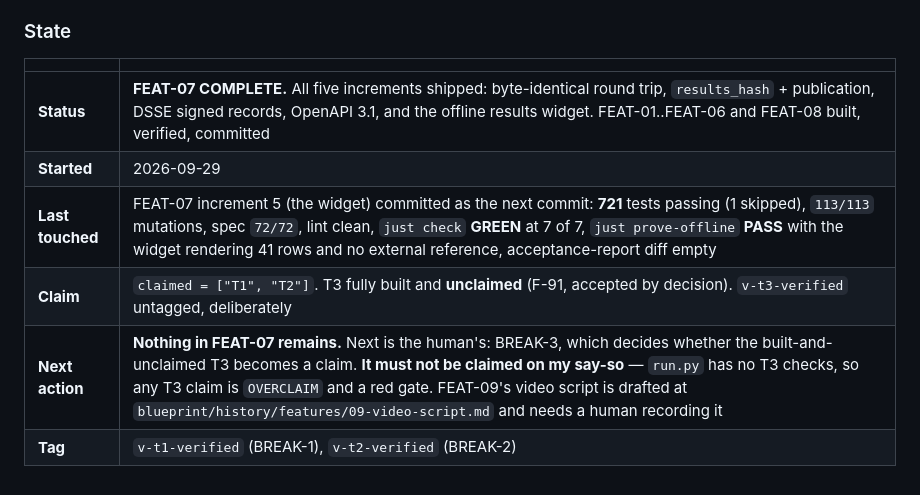
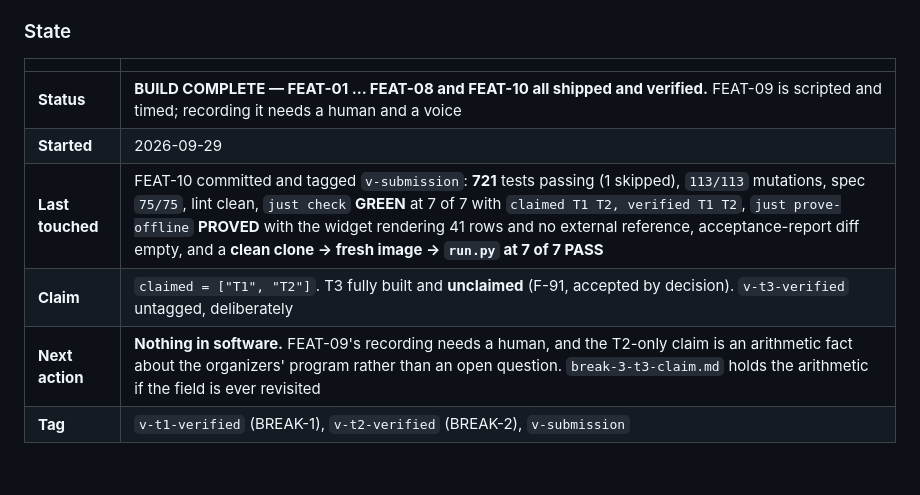
Before and after one commit to aalok101singh/judgejudy, a Markdown page: blueprint/context/current-feature.md, the part around the change. Drawn GitHub-style.

Commit message:
FEAT-10 archive: the clean-clone run, and the tag
Records the acceptance line actually satisfied rather than argued for.

A git clone of this commit into a scratch directory, `docker build` from it with
no network (BUILD=0), the main stack stopped so nothing else could answer, and
then the clone's own run.py against the image that clone produced:

  T1  gallery is public ................. PASS
  T1  project from fixtures shown ....... PASS
  T1  closed event refuses submissions .. PASS
  T2  judge sees own scores ............. PASS
  T2  judge cannot see peer scores ...... PASS
  T2  participant blocked ............... PASS
  T2  csv export works .................. PASS

  claimed T1 T2, verified T1 T2

A build, a clone and a checker that had never shared a directory with the
working tree all agree. That is the one check in this project that would have
caught an image which only exists because of something sitting in my working
directory, and `git ls-files --others --exclude-standard` in the source returned
nothing -- so there was no such thing to catch.

Adds v-submission alongside v-t1-verified and v-t2-verified.

Gates at the tag, all measured: lint clean over 175 files, spec 75/75,
just check GREEN at 7 of 7, just prove-offline PROVED with the widget rendering
41 rows and zero external references, just mutation-test 113/113, acceptance
report regenerated with an empty diff, 721 tests passing with 1 skipped.

```diff
--- a/blueprint/context/current-feature.md
+++ b/blueprint/context/current-feature.md
@@ -258,9 +258,9 @@ rehearsing. Nothing to decide at the recording session.
 
 | | |
 |---|---|
-| **Status** | **FEAT-07 COMPLETE.** All five increments shipped: byte-identical round trip, `results_hash` + publication, DSSE signed records, OpenAPI 3.1, and the offline results widget. FEAT-01..FEAT-06 and FEAT-08 built, verified, committed |
+| **Status** | **BUILD COMPLETE — FEAT-01 … FEAT-08 and FEAT-10 all shipped and verified.** FEAT-09 is scripted and timed; recording it needs a human and a voice |
 | **Started** | 2026-09-29 |
-| **Last touched** | FEAT-07 increment 5 (the widget) committed as the next commit: **721** tests passing (1 skipped), `113/113` mutations, spec `72/72`, lint clean, `just check` **GREEN** at 7 of 7, `just prove-offline` **PASS** with the widget rendering 41 rows and no external reference, acceptance-report diff empty |
+| **Last touched** | FEAT-10 committed and tagged `v-submission`: **721** tests passing (1 skipped), `113/113` mutations, spec `75/75`, lint clean, `just check` **GREEN** at 7 of 7 with `claimed T1 T2, verified T1 T2`, `just prove-offline` **PROVED** with the widget rendering 41 rows and no external reference, acceptance-report diff empty, and a **clean clone → fresh image → `run.py` at 7 of 7 PASS** |
 | **Claim** | `claimed = ["T1", "T2"]`. T3 fully built and **unclaimed** (F-91, accepted by decision). `v-t3-verified` untagged, deliberately |
-| **Next action** | **Nothing in FEAT-07 remains.** Next is the human's: BREAK-3, which decides whether the built-and-unclaimed T3 becomes a claim. **It must not be claimed on my say-so** — `run.py` has no T3 checks, so any T3 claim is `OVERCLAIM` and a red gate. FEAT-09's video script is drafted at `blueprint/history/features/09-video-script.md` and needs a human recording it |
-| **Tag** | `v-t1-verified` (BREAK-1), `v-t2-verified` (BREAK-2) |
+| **Next action** | **Nothing in software.** FEAT-09's recording needs a human, and the T2-only claim is an arithmetic fact about the organizers' program rather than an open question. `break-3-t3-claim.md` holds the arithmetic if the field is ever revisited |
+| **Tag** | `v-t1-verified` (BREAK-1), `v-t2-verified` (BREAK-2), `v-submission` |
```
Also changed, not shown: 1 other file.
